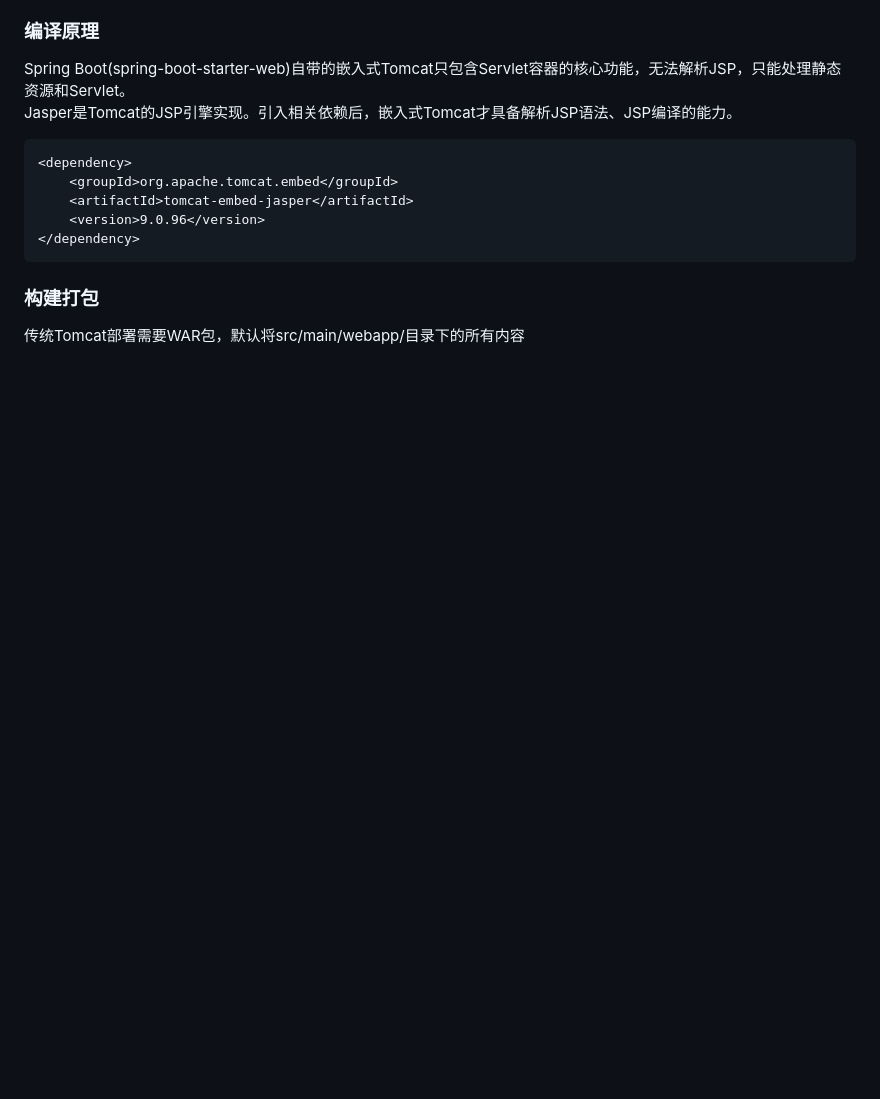
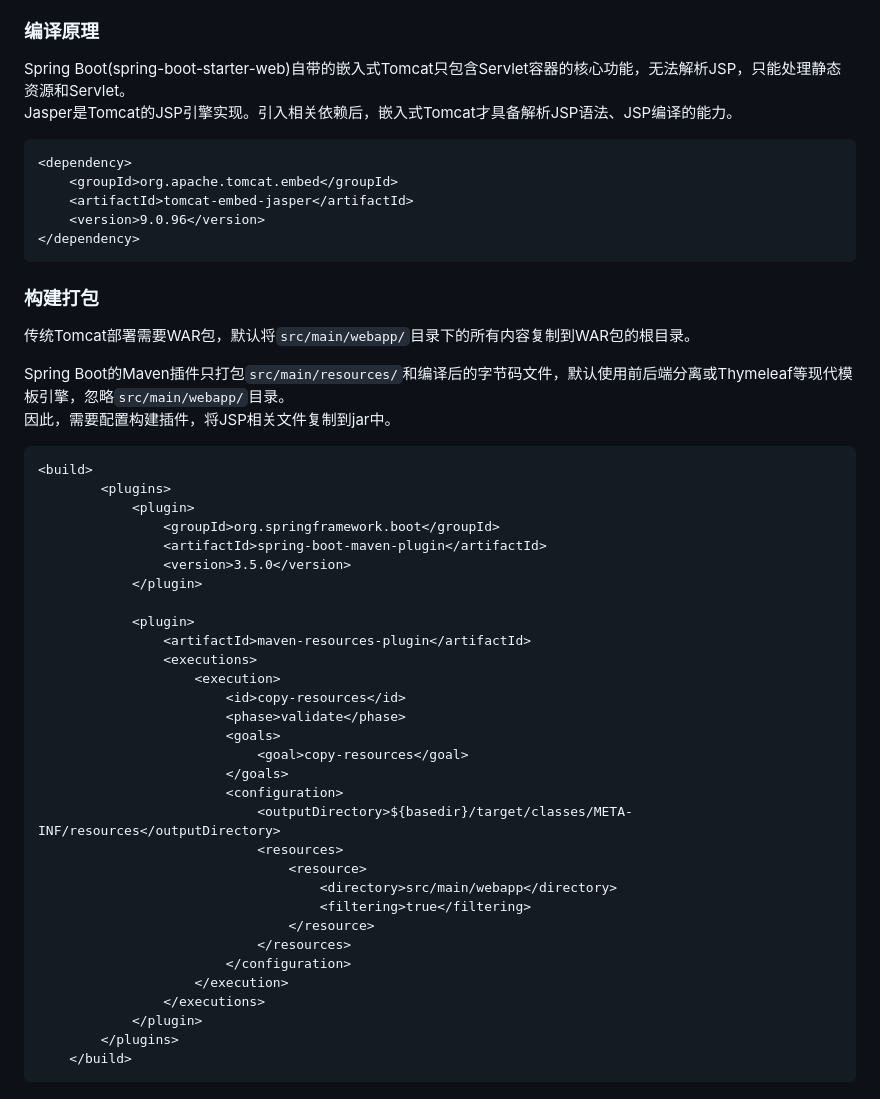
Before and after one commit to fat-ru/opensource-technology, a Markdown page: jsp/README.md, the part around the change. GitHub-like rendering; blank space fills up the shorter version.

Commit message:
添加Springboot+JSP工程的打包说明

````diff
--- a/jsp/README.md
+++ b/jsp/README.md
@@ -546,4 +546,41 @@ Jasper是Tomcat的JSP引擎实现。引入相关依赖后，嵌入式Tomcat才
 
 ### 构建打包
 
-传统Tomcat部署需要WAR包，默认将src/main/webapp/目录下的所有内容
+传统Tomcat部署需要WAR包，默认将`src/main/webapp/`目录下的所有内容复制到WAR包的根目录。
+
+Spring Boot的Maven插件只打包`src/main/resources/`和编译后的字节码文件，默认使用前后端分离或Thymeleaf等现代模板引擎，忽略`src/main/webapp/`目录。
+因此，需要配置构建插件，将JSP相关文件复制到jar中。
+
+```xml
+<build>
+        <plugins>
+            <plugin>
+                <groupId>org.springframework.boot</groupId>
+                <artifactId>spring-boot-maven-plugin</artifactId>
+                <version>3.5.0</version>
+            </plugin>
+
+            <plugin>
+                <artifactId>maven-resources-plugin</artifactId>
+                <executions>
+                    <execution>
+                        <id>copy-resources</id>
+                        <phase>validate</phase>
+                        <goals>
+                            <goal>copy-resources</goal>
+                        </goals>
+                        <configuration>
+                            <outputDirectory>${basedir}/target/classes/META-INF/resources</outputDirectory>
+                            <resources>
+                                <resource>
+                                    <directory>src/main/webapp</directory>
+                                    <filtering>true</filtering>
+                                </resource>
+                            </resources>
+                        </configuration>
+                    </execution>
+                </executions>
+            </plugin>
+        </plugins>
+    </build>
+```
````
